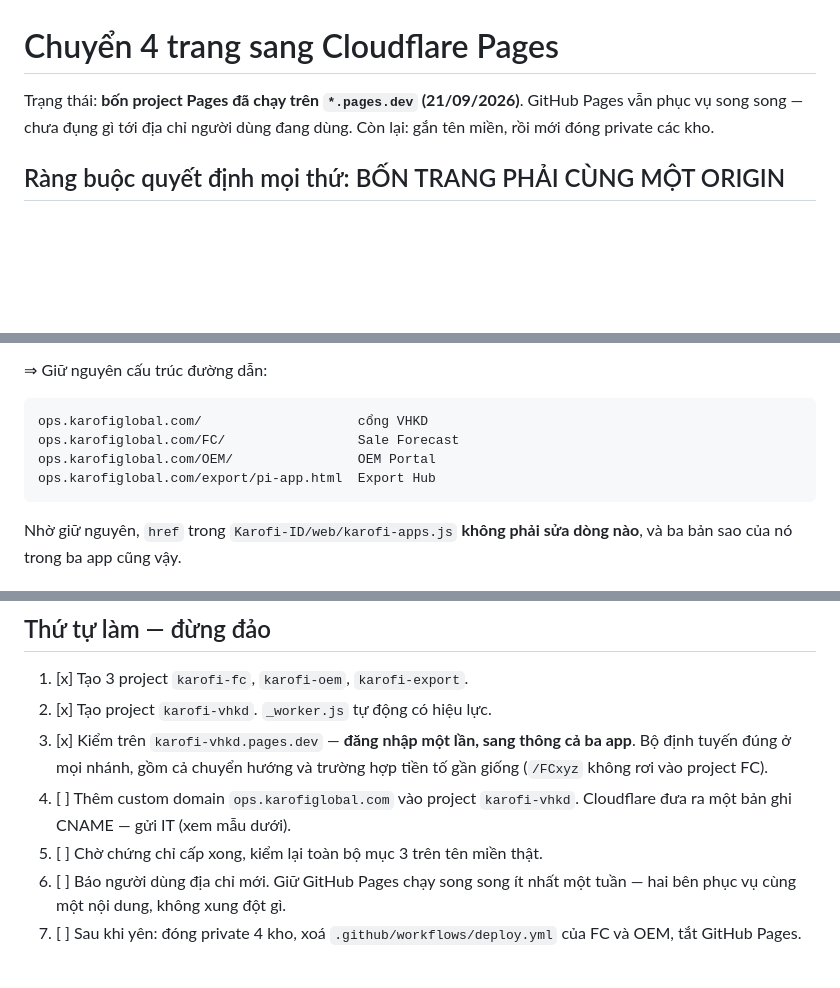
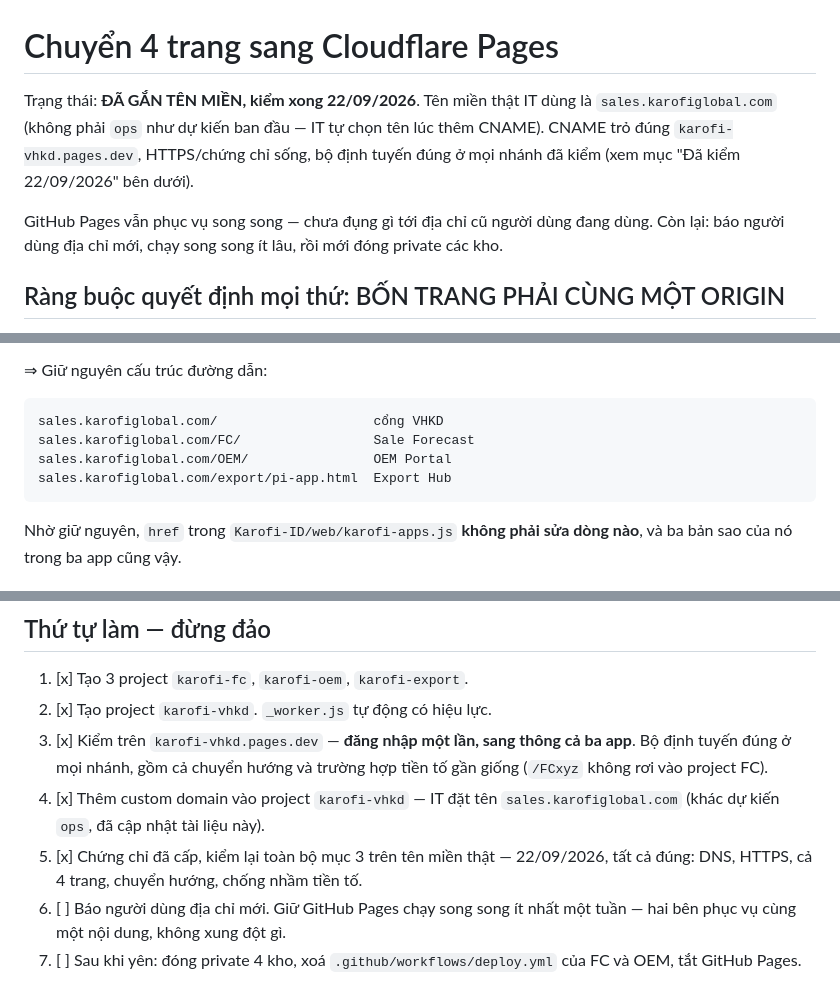
Before and after one commit to karofisale/VHKD, a Markdown page: CLOUDFLARE.md, 3 parts joined by grey strips. GitHub-like rendering; blank space fills up the shorter version.

Commit message:
Cloudflare: tên miền thật là sales.karofiglobal.com, đã kiểm xong 22/09/2026
IT đặt tên khác dự kiến (sales thay vì ops). Kiểm độc lập bằng curl xác
nhận: DNS trỏ đúng, HTTPS sống, cả 4 trang lên, chuyển hướng thiếu gạch
chéo cuối đúng tên miền mới, và tiền tố giả không rơi nhầm project.

Co-Authored-By: Claude Sonnet 5 <noreply@anthropic.com>

````diff
--- a/CLOUDFLARE.md
+++ b/CLOUDFLARE.md
@@ -1,8 +1,13 @@
 # Chuyển 4 trang sang Cloudflare Pages
 
-Trạng thái: **bốn project Pages đã chạy trên `*.pages.dev` (21/09/2026)**.
-GitHub Pages vẫn phục vụ song song — chưa đụng gì tới địa chỉ người dùng đang
-dùng. Còn lại: gắn tên miền, rồi mới đóng private các kho.
+Trạng thái: **ĐÃ GẮN TÊN MIỀN, kiểm xong 22/09/2026**. Tên miền thật IT dùng là
+`sales.karofiglobal.com` (không phải `ops` như dự kiến ban đầu — IT tự chọn tên
+lúc thêm CNAME). CNAME trỏ đúng `karofi-vhkd.pages.dev`, HTTPS/chứng chỉ sống,
+bộ định tuyến đúng ở mọi nhánh đã kiểm (xem mục "Đã kiểm 22/09/2026" bên dưới).
+
+GitHub Pages vẫn phục vụ song song — chưa đụng gì tới địa chỉ cũ người dùng
+đang dùng. Còn lại: báo người dùng địa chỉ mới, chạy song song ít lâu, rồi mới
+đóng private các kho.
 
 ## Ràng buộc quyết định mọi thứ: BỐN TRANG PHẢI CÙNG MỘT ORIGIN
 
@@ -21,10 +26,10 @@ thực vừa cắt sang Supabase ngày 21/09/2026. Không đáng.
 ⇒ Giữ nguyên cấu trúc đường dẫn:
 
 ```
-ops.karofiglobal.com/                    cổng VHKD
-ops.karofiglobal.com/FC/                 Sale Forecast
-ops.karofiglobal.com/OEM/                OEM Portal
-ops.karofiglobal.com/export/pi-app.html  Export Hub
+sales.karofiglobal.com/                    cổng VHKD
+sales.karofiglobal.com/FC/                 Sale Forecast
+sales.karofiglobal.com/OEM/                OEM Portal
+sales.karofiglobal.com/export/pi-app.html  Export Hub
 ```
 
 Nhờ giữ nguyên, `href` trong `Karofi-ID/web/karofi-apps.js` **không phải sửa
@@ -72,9 +77,10 @@ Cả hai app Vite đều dựng với `base: './'` (đường dẫn tương đ
 3. [x] Kiểm trên `karofi-vhkd.pages.dev` — **đăng nhập một lần, sang thông cả
        ba app**. Bộ định tuyến đúng ở mọi nhánh, gồm cả chuyển hướng và
        trường hợp tiền tố gần giống (`/FCxyz` không rơi vào project FC).
-4. [ ] Thêm custom domain `ops.karofiglobal.com` vào project `karofi-vhkd`.
-       Cloudflare đưa ra một bản ghi CNAME — gửi IT (xem mẫu dưới).
-5. [ ] Chờ chứng chỉ cấp xong, kiểm lại toàn bộ mục 3 trên tên miền thật.
+4. [x] Thêm custom domain vào project `karofi-vhkd` — IT đặt tên
+       `sales.karofiglobal.com` (khác dự kiến `ops`, đã cập nhật tài liệu này).
+5. [x] Chứng chỉ đã cấp, kiểm lại toàn bộ mục 3 trên tên miền thật — 22/09/2026,
+       tất cả đúng: DNS, HTTPS, cả 4 trang, chuyển hướng, chống nhầm tiền tố.
 6. [ ] Báo người dùng địa chỉ mới. Giữ GitHub Pages chạy song song ít nhất
        một tuần — hai bên phục vụ cùng một nội dung, không xung đột gì.
 7. [ ] Sau khi yên: đóng private 4 kho, xoá `.github/workflows/deploy.yml` của
````
Also changed, not shown: other parts of CLOUDFLARE.md (+1 -1 lines).
